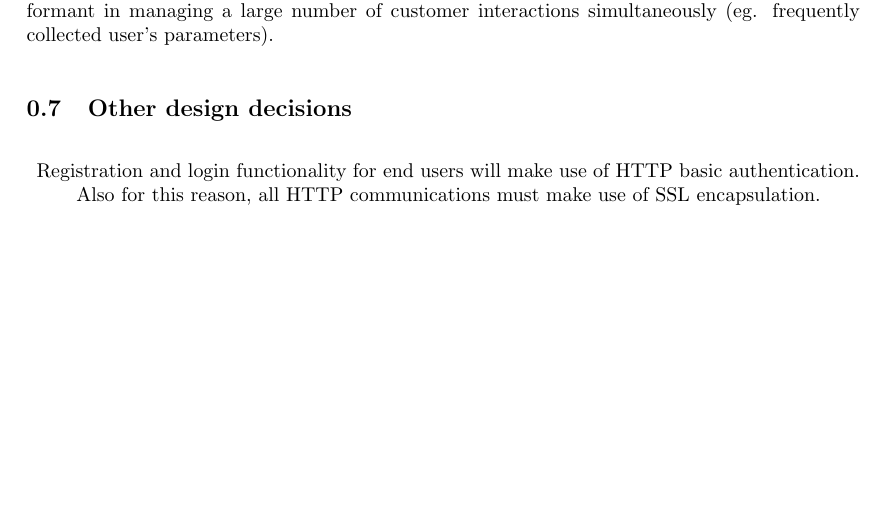
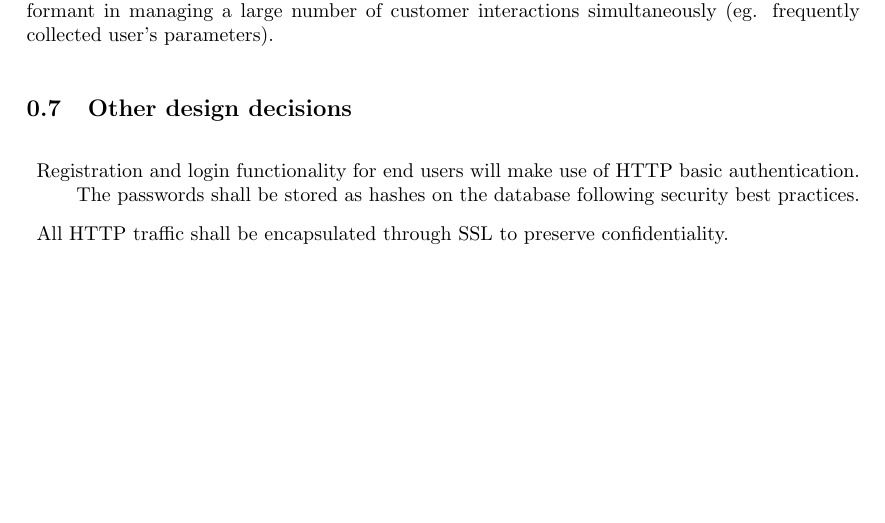
Before and after one commit to xnand/Data4Help_polimi-project, a LaTeX document (DD/sections/architecturalDesign.tex): part of page 13 of 13, cut so that both start at the same text. Compiled offline with pdfLaTeX.

Commit message:
dd update

```diff
--- a/DD/sections/architecturalDesign.tex
+++ b/DD/sections/architecturalDesign.tex
@@ -191,7 +191,8 @@ This design allows for an event driven and resource centric system that is espec
 \subsection{Other design decisions}
 
 \begin{description}
-	\item Registration and login functionality for end users will make use of HTTP basic authentication. Also for this reason, all HTTP communications must make use of SSL encapsulation.
+	\item Registration and login functionality for end users will make use of HTTP basic authentication. The passwords shall be stored as hashes on the database following security best practices.
+	\item All HTTP traffic shall be encapsulated through SSL to preserve confidentiality.
 \end{description}
 
 \end{document}
```
